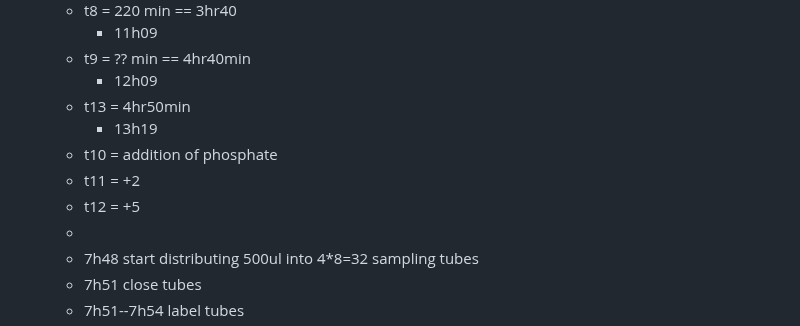
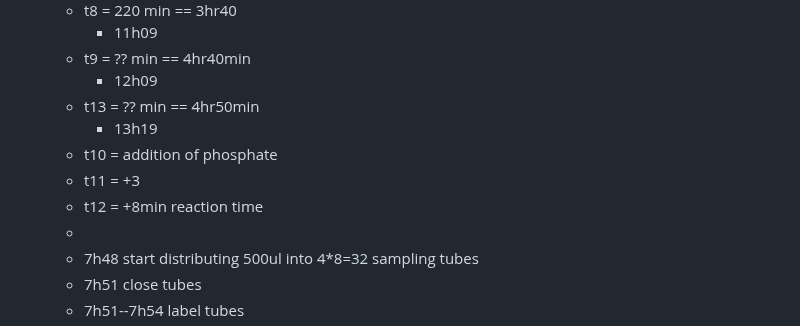
Before and after one commit to rgiessmann/lablog, a Markdown page: journals/2025_02_17.md, the part around the change. GitHub-like rendering.

Commit message:
Auto saved by Logseq

```diff
--- a/journals/2025_02_17.md
+++ b/journals/2025_02_17.md
@@ -57,11 +57,11 @@
 		- 11h09
 	- t9 = ?? min == 4hr40min
 		- 12h09
-	- t13 =  4hr50min
+	- t13 = ?? min ==  4hr50min
 		- 13h19
 	- t10 = addition of phosphate
-	- t11 = +2
-	- t12 = +5
+	- t11 = +3
+	- t12 = +8min reaction time
 	-
 	- 7h48 start distributing 500ul into 4*8=32 sampling tubes
 	- 7h51 close tubes
```
